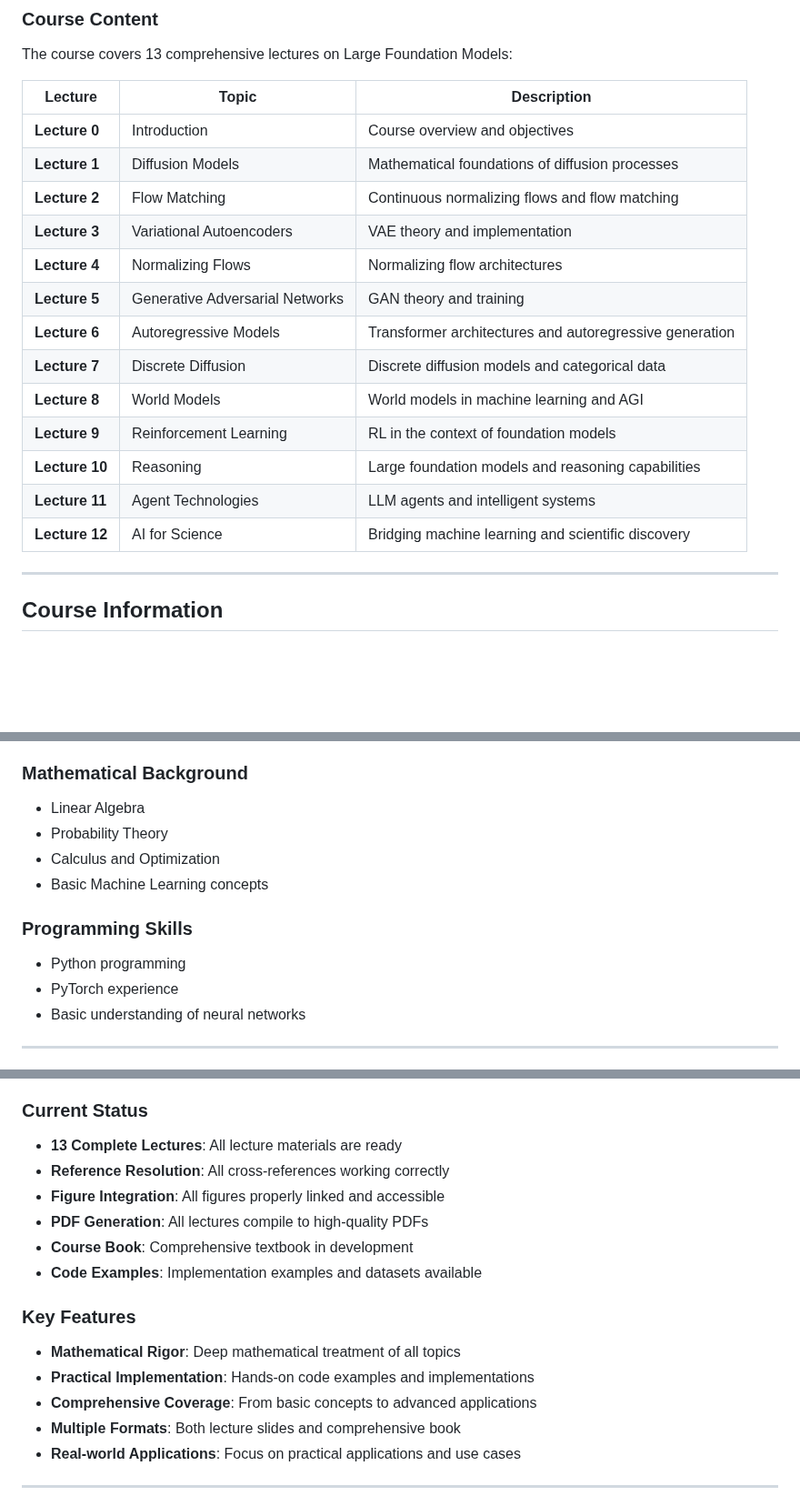
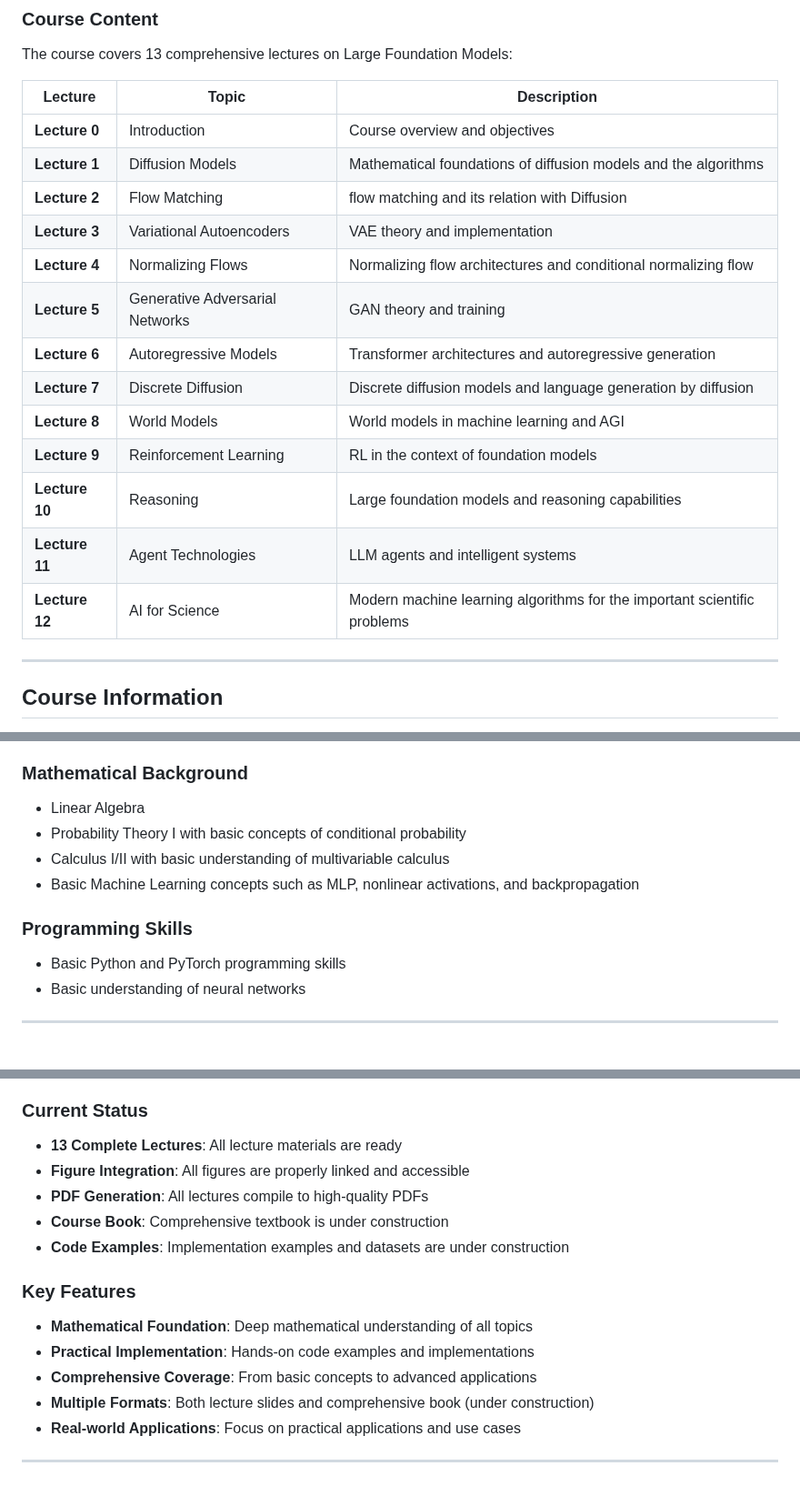
Before and after one commit to cam1681/CS25_Large_Foundation_model, a Markdown page: README.md, 3 parts joined by grey strips. Shown at 91% size. Rendered like a GitHub page; blank space fills up the shorter version.

```diff
--- a/README.md
+++ b/README.md
@@ -58,18 +58,18 @@ The course covers 13 comprehensive lectures on Large Foundation Models:
 | Lecture | Topic | Description |
 |---------|-------|-------------|
 | **Lecture 0** | Introduction | Course overview and objectives |
-| **Lecture 1** | Diffusion Models | Mathematical foundations of diffusion processes |
-| **Lecture 2** | Flow Matching | Continuous normalizing flows and flow matching |
+| **Lecture 1** | Diffusion Models | Mathematical foundations of diffusion models and the algorithms |
+| **Lecture 2** | Flow Matching | flow matching and its relation with Diffusion|
 | **Lecture 3** | Variational Autoencoders | VAE theory and implementation |
-| **Lecture 4** | Normalizing Flows | Normalizing flow architectures |
+| **Lecture 4** | Normalizing Flows | Normalizing flow architectures and conditional normalizing flow |
 | **Lecture 5** | Generative Adversarial Networks | GAN theory and training |
 | **Lecture 6** | Autoregressive Models | Transformer architectures and autoregressive generation |
-| **Lecture 7** | Discrete Diffusion | Discrete diffusion models and categorical data |
+| **Lecture 7** | Discrete Diffusion | Discrete diffusion models and language generation by diffusion |
 | **Lecture 8** | World Models | World models in machine learning and AGI |
 | **Lecture 9** | Reinforcement Learning | RL in the context of foundation models |
 | **Lecture 10** | Reasoning | Large foundation models and reasoning capabilities |
 | **Lecture 11** | Agent Technologies | LLM agents and intelligent systems |
-| **Lecture 12** | AI for Science | Bridging machine learning and scientific discovery |
+| **Lecture 12** | AI for Science | Modern machine learning algorithms for the important scientific problems |
 
 ---
 
@@ -93,13 +93,12 @@ The course covers 13 comprehensive lectures on Large Foundation Models:
 
 ### Mathematical Background
 - Linear Algebra
-- Probability Theory
-- Calculus and Optimization
-- Basic Machine Learning concepts
+- Probability Theory I with basic concepts of conditional probability
+- Calculus I/II with basic understanding of multivariable calculus
+- Basic Machine Learning concepts such as MLP, nonlinear activations, and backpropagation
 
 ### Programming Skills
-- Python programming
-- PyTorch experience
+- Basic Python and PyTorch programming skills
 - Basic understanding of neural networks
 
 ---
@@ -162,18 +161,17 @@ CS25_Large_Foundation_model/
 ### Current Status
 
 - **13 Complete Lectures**: All lecture materials are ready
-- **Reference Resolution**: All cross-references working correctly
-- **Figure Integration**: All figures properly linked and accessible
+- **Figure Integration**: All figures are properly linked and accessible
 - **PDF Generation**: All lectures compile to high-quality PDFs
-- **Course Book**: Comprehensive textbook in development
-- **Code Examples**: Implementation examples and datasets available
+- **Course Book**: Comprehensive textbook is under construction
+- **Code Examples**: Implementation examples and datasets are under construction
 
 ### Key Features
 
-- **Mathematical Rigor**: Deep mathematical treatment of all topics
+- **Mathematical Foundation**: Deep mathematical understanding of all topics
 - **Practical Implementation**: Hands-on code examples and implementations
 - **Comprehensive Coverage**: From basic concepts to advanced applications
-- **Multiple Formats**: Both lecture slides and comprehensive book
+- **Multiple Formats**: Both lecture slides and comprehensive book (under construction)
 - **Real-world Applications**: Focus on practical applications and use cases
 
 ---
```
Also changed, not shown: other parts of README.md (+14 -0 lines).
